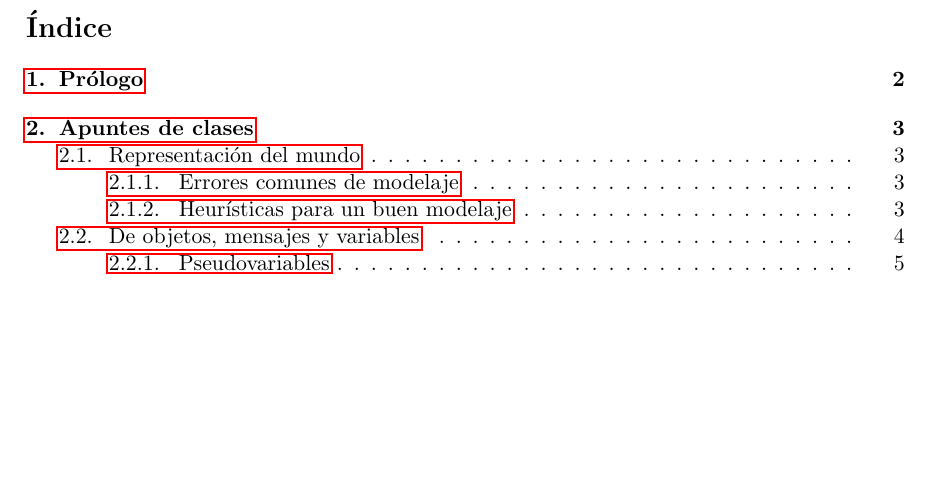
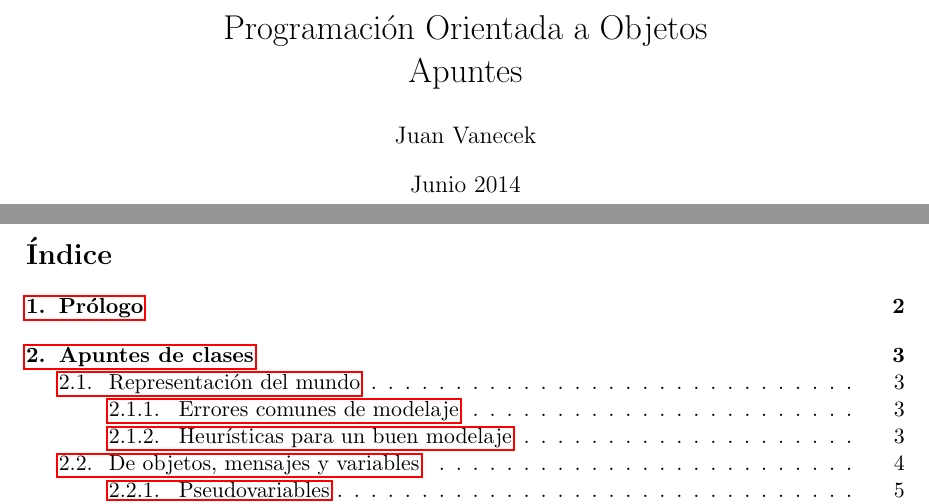
Before and after one commit to jvanecek/uba-dc-poo-apuntes, a LaTeX CV (resumen.tex, which reads caratula.tex): part of page 1 of 17 before the commit and two parts of pages 1 and 2 of 18 after it, the two joined at a grey line, cut at the place of the change, the shorter picture padded with empty space. Compiled offline with pdfLaTeX.

Commit message:
Caratula

```diff
--- /dev/null
+++ b/caratula.tex
@@ -0,0 +1,6 @@
+\title{Programaci\'on Orientada a Objetos \\ Apuntes}
+\date{Junio 2014}
+\author{Juan Vanecek}
+\begin{titlepage}
+ \maketitle
+\end{titlepage}
```
Also changed, not shown: resumen.tex (+2 -0 lines), resumen.pdf.
